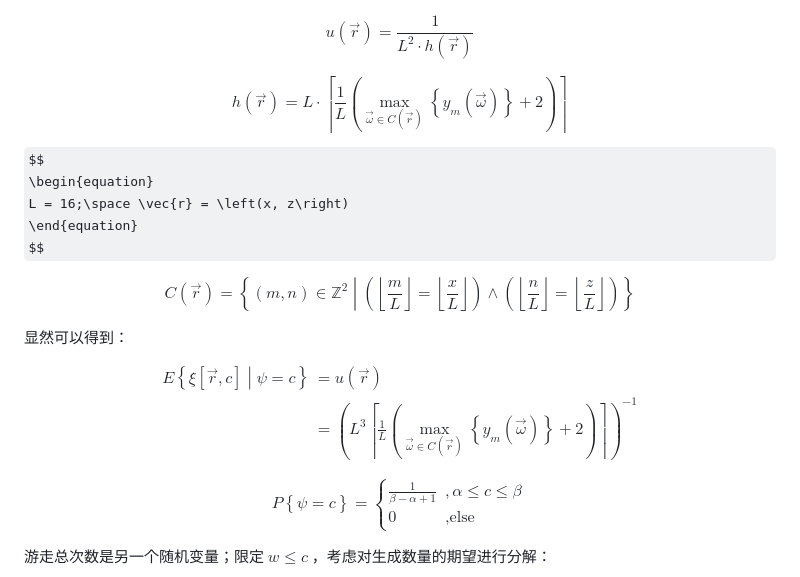
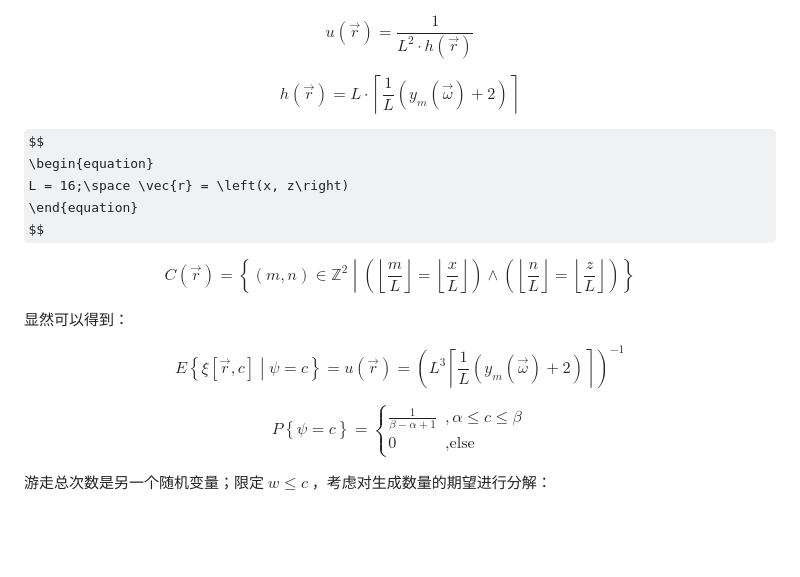
Before and after one commit to Rainyaphthyl/technical-minecraft-essays, a Markdown page: Spawning_Rates/markdown/draft.md, the part around the change. GitHub-like rendering; some formulas as TeX source; blank space fills up the shorter version.

Commit message:
修正heightmap叙述错误

```diff
--- a/Spawning_Rates/markdown/draft.md
+++ b/Spawning_Rates/markdown/draft.md
@@ -171,9 +171,7 @@ $$
 \begin{equation}
 h\left(\vec{r}\right)
 = L \cdot \left\lceil\frac{1}{L}
-\left(\max_{\vec{\omega}\in C\left(\vec{r}\right)}\left\lbrace
-y_m\left(\vec{\omega}\right)
-\right\rbrace + 2\right)\right\rceil
+\left(y_m\left(\vec{\omega}\right) + 2\right)\right\rceil
 \end{equation}
 $$
 
@@ -202,15 +200,11 @@ $$
 
 $$
 \begin{equation}
-\begin{align*}
 E\left\{\xi\left[\vec{r}, c\right]\middle|\psi=c\right\}
-&= u\left(\vec{r}\right)
-\\&= \left(L^3
+= u\left(\vec{r}\right)
+= \left(L^3
 \left\lceil\frac{1}{L}
-\left(\max_{\vec{\omega}\in C\left(\vec{r}\right)}\left\lbrace
-y_m\left(\vec{\omega}\right)
-\right\rbrace + 2\right)\right\rceil\right)^{-1}
-\end{align*}
+\left(y_m\left(\vec{\omega}\right) + 2\right)\right\rceil\right)^{-1}
 \end{equation}
 $$
 
```
